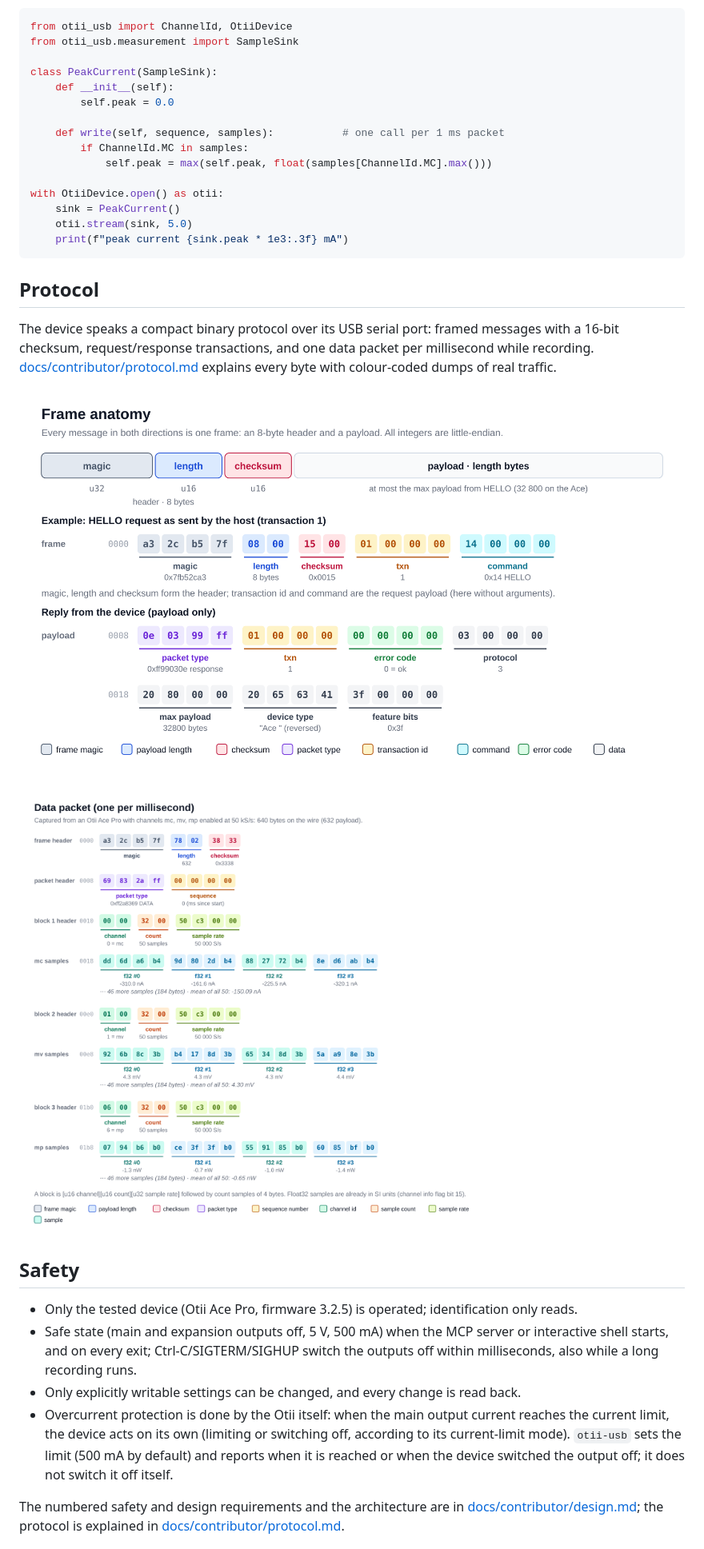
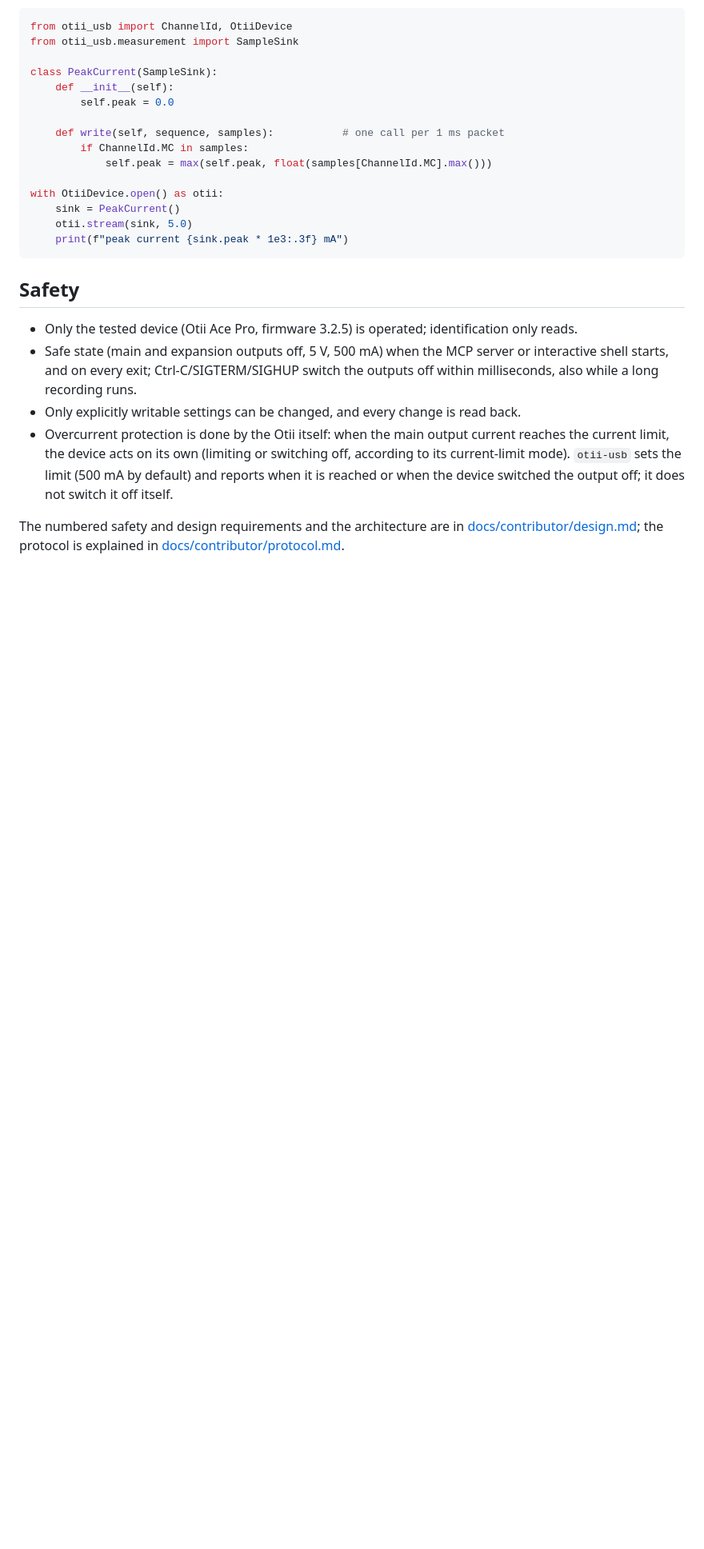
Before and after one commit to bitqan-ae/otii-ace-mcp, a Markdown page: README.md, the part around one of its changes. Shown at 80% size. Rendered like a GitHub page; blank space fills up the shorter version.

````diff
--- a/README.md
+++ b/README.md
@@ -268,17 +287,6 @@ with OtiiDevice.open() as otii:
     print(f"peak current {sink.peak * 1e3:.3f} mA")
 ```
 
-## Protocol
-
-The device speaks a compact binary protocol over its USB serial port: framed messages with a
-16-bit checksum, request/response transactions, and one data packet per millisecond while
-recording. [docs/contributor/protocol.md](docs/contributor/protocol.md) explains every byte with colour-coded dumps of
-real traffic.
-
-![Frame anatomy](docs/images/png/protocol-frame.png)
-
-![Data packet](docs/images/png/protocol-data-packet.png)
-
 ## Safety
 
 * Only the tested device (Otii Ace Pro, firmware 3.2.5) is operated; identification only reads.
````
Also changed, not shown: other parts of README.md (+25 -6 lines), AGENTS.md (+2 -1 lines), docs/images/example-record.png (deleted), docs/images/example-usage.png (added), docs/images/session.png (added), 2 other files.
